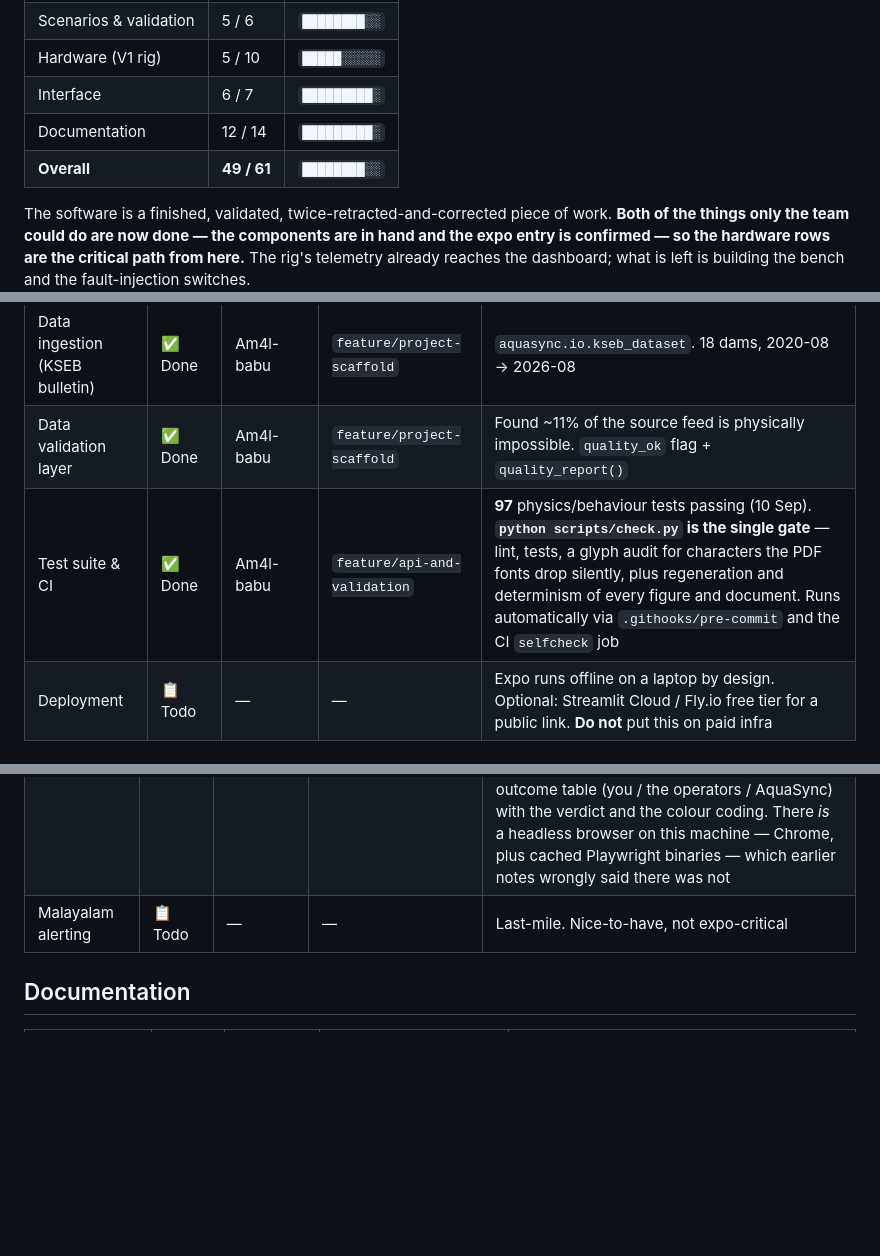
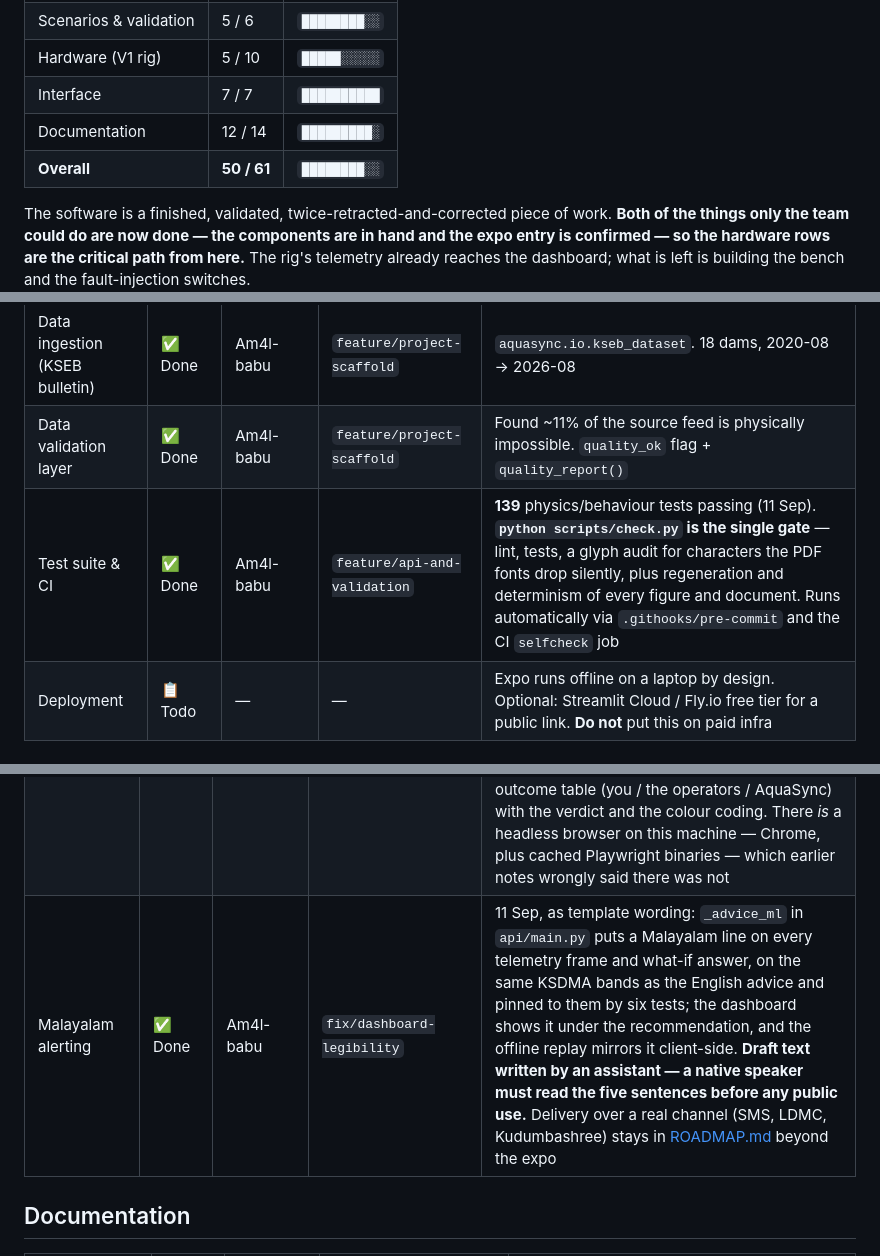
Before and after one commit to Am4l-babu/aqua-sync, a Markdown page: PROGRESS.md, 3 parts joined by grey strips. Rendered like a GitHub page; blank space fills up the shorter version.

```diff
--- a/PROGRESS.md
+++ b/PROGRESS.md
@@ -26,9 +26,9 @@ below (✅ rows over all rows):
 | Decision engine | 7 / 7 | `██████████` |
 | Scenarios & validation | 5 / 6 | `████████░░` |
 | Hardware (V1 rig) | 5 / 10 | `█████░░░░░` |
-| Interface | 6 / 7 | `█████████░` |
+| Interface | 7 / 7 | `██████████` |
 | Documentation | 12 / 14 | `█████████░` |
-| **Overall** | **49 / 61** | `████████░░` |
+| **Overall** | **50 / 61** | `████████░░` |
 
 The software is a finished, validated, twice-retracted-and-corrected piece of
 work. **Both of the things only the team could do are now done — the components
@@ -68,7 +68,7 @@ task that does not need the rig is now either merged or in review.
 | Source-material analysis | ✅ Done | Am4l-babu | `feature/project-scaffold` | Analysed `analyze_1.pdf` + EVOKE chat export. Found 2 load-bearing errors in the brief — see [docs/data-sources.md](docs/data-sources.md) |
 | Data ingestion (KSEB bulletin) | ✅ Done | Am4l-babu | `feature/project-scaffold` | `aquasync.io.kseb_dataset`. 18 dams, 2020-08 → 2026-08 |
 | Data validation layer | ✅ Done | Am4l-babu | `feature/project-scaffold` | Found ~11% of the source feed is physically impossible. `quality_ok` flag + `quality_report()` |
-| Test suite & CI | ✅ Done | Am4l-babu | `feature/api-and-validation` | **97** physics/behaviour tests passing (10 Sep). **`python scripts/check.py` is the single gate** — lint, tests, a glyph audit for characters the PDF fonts drop silently, plus regeneration and determinism of every figure and document. Runs automatically via `.githooks/pre-commit` and the CI `selfcheck` job |
+| Test suite & CI | ✅ Done | Am4l-babu | `feature/api-and-validation` | **139** physics/behaviour tests passing (11 Sep). **`python scripts/check.py` is the single gate** — lint, tests, a glyph audit for characters the PDF fonts drop silently, plus regeneration and determinism of every figure and document. Runs automatically via `.githooks/pre-commit` and the CI `selfcheck` job |
 | Deployment | 📋 Todo | — | — | Expo runs offline on a laptop by design. Optional: Streamlit Cloud / Fly.io free tier for a public link. **Do not** put this on paid infra |
 
 ## Simulation Core
@@ -136,6 +136,6 @@ task that does not need the rig is now either merged or in review.
 | Tide panel | ✅ Done | Am4l-babu | `feature/dashboard-tide-and-simulation` | 9 Sep. `/api/tide`'s 72 h harmonic curve with its low-water windows shaded, metres about mean sea level at Kochi — chipped `PREDICTED`, never mixed into the reservoir's m MSL readout, the same discipline the rig's tank depth already gets. [PR #31](https://github.com/Am4l-babu/aqua-sync/pull/31) |
 | Crisis Commander mode | ✅ Done | Am4l-babu | `feature/crisis-commander` | Built 30 Aug. `dashboard/crisis.html` scored by `twin/crisis.py` with the same optimiser and objective as everything else. Hoard → 0.87 m less cushion than the day and −₹21 cr; release early → 2.95 m more and +₹45 cr (regenerated 31 Aug). **Visually verified end to end 8 Sep**, driven through a real browser over the DevTools protocol: the briefing loads, the sliders take an order, and committing renders the three-way outcome table (you / the operators / AquaSync) with the verdict and the colour coding. There *is* a headless browser on this machine — Chrome, plus cached Playwright binaries — which earlier notes wrongly said there was not |
-| Malayalam alerting | 📋 Todo | — | — | Last-mile. Nice-to-have, not expo-critical |
+| Malayalam alerting | ✅ Done | Am4l-babu | `fix/dashboard-legibility` | 11 Sep, as template wording: `_advice_ml` in `api/main.py` puts a Malayalam line on every telemetry frame and what-if answer, on the same KSDMA bands as the English advice and pinned to them by six tests; the dashboard shows it under the recommendation, and the offline replay mirrors it client-side. **Draft text written by an assistant — a native speaker must read the five sentences before any public use.** Delivery over a real channel (SMS, LDMC, Kudumbashree) stays in [ROADMAP.md](ROADMAP.md) beyond the expo |
 
 ## Documentation
 
```
Also changed, not shown: other parts of PROGRESS.md (+4 -4 lines).
